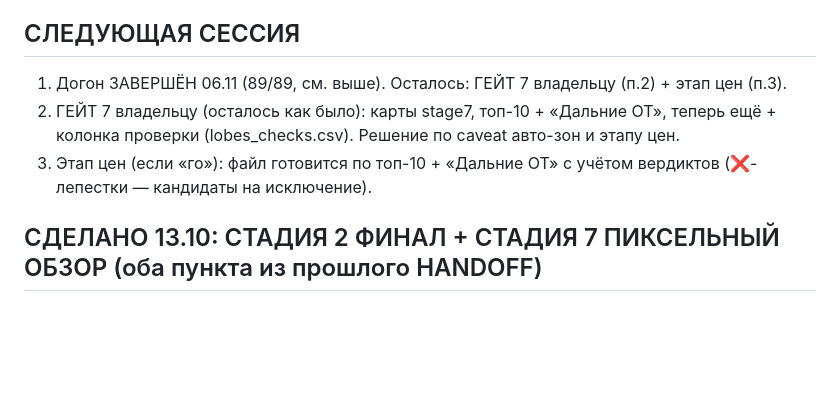
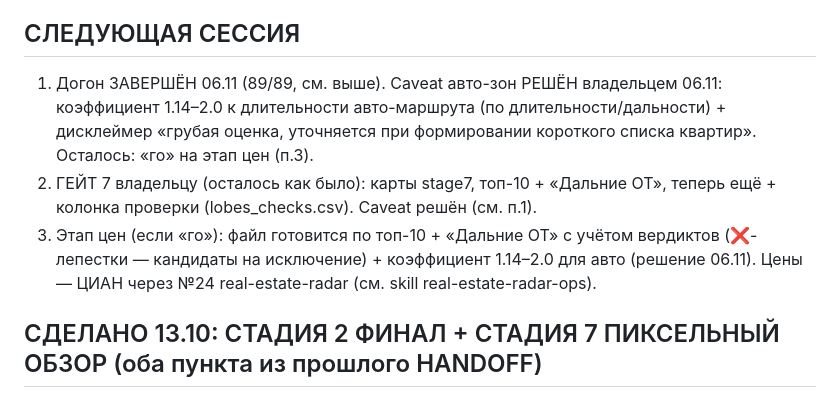
Before and after one commit to volgarevmaxim-bit/school-transport-availability, a Markdown page: HANDOFF.md, the part around the change. Rendered like a GitHub page; blank space fills up the shorter version.

Commit message:
Гейт 7: решение владельца по caveat авто-зон — коэффициент 1.14-2.0 + дисклеймер (06.11)

```diff
--- a/HANDOFF.md
+++ b/HANDOFF.md
@@ -78,11 +78,15 @@ api_facts.md, скилл schools-map-mathex-ops.
 
 ## СЛЕДУЮЩАЯ СЕССИЯ
 
-1. Догон ЗАВЕРШЁН 06.11 (89/89, см. выше). Осталось: ГЕЙТ 7 владельцу (п.2) + этап цен (п.3).
+1. Догон ЗАВЕРШЁН 06.11 (89/89, см. выше). Caveat авто-зон РЕШЁН владельцем 06.11:
+   коэффициент 1.14–2.0 к длительности авто-маршрута (по длительности/дальности) +
+   дисклеймер «грубая оценка, уточняется при формировании короткого списка квартир».
+   Осталось: «го» на этап цен (п.3).
 2. ГЕЙТ 7 владельцу (осталось как было): карты stage7, топ-10 + «Дальние ОТ», теперь
-   ещё + колонка проверки (lobes_checks.csv). Решение по caveat авто-зон и этапу цен.
+   ещё + колонка проверки (lobes_checks.csv). Caveat решён (см. п.1).
 3. Этап цен (если «го»): файл готовится по топ-10 + «Дальние ОТ» с учётом вердиктов
-   (❌-лепестки — кандидаты на исключение).
+   (❌-лепестки — кандидаты на исключение) + коэффициент 1.14–2.0 для авто (решение
+   06.11). Цены — ЦИАН через №24 real-estate-radar (см. skill real-estate-radar-ops).
 
 ## СДЕЛАНО 13.10: СТАДИЯ 2 ФИНАЛ + СТАДИЯ 7 ПИКСЕЛЬНЫЙ ОБЗОР (оба пункта из прошлого HANDOFF)
 
```
Also changed, not shown: reports/gate7_report.md (+6 -4 lines).
